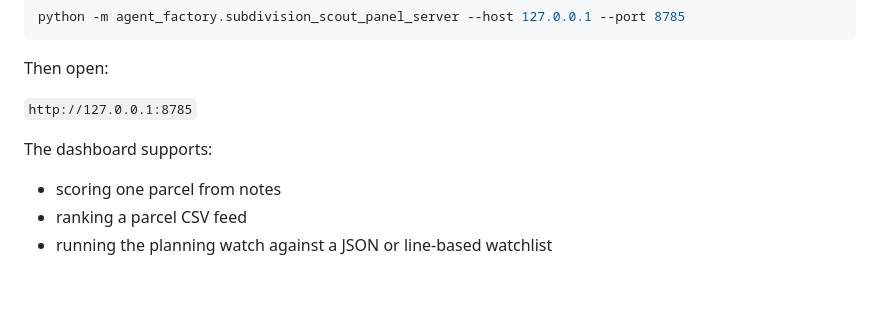
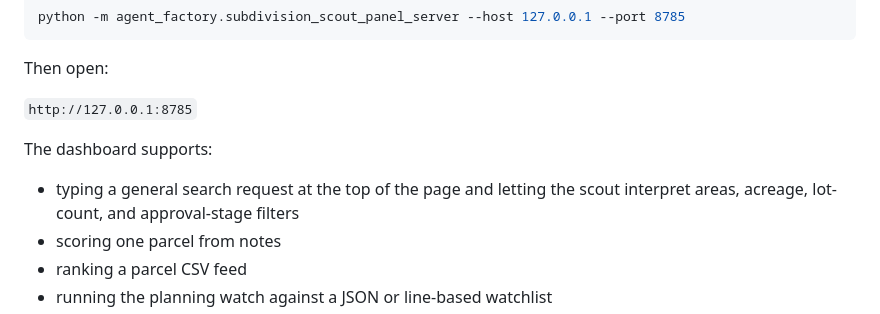
Before and after one commit to BryceLeininger/Redwood, a Markdown page: agent_factory/README.md, the part around the change. GitHub-like rendering; blank space fills up the shorter version.

Commit message:
;lknp;ib

```diff
--- a/agent_factory/README.md
+++ b/agent_factory/README.md
@@ -155,6 +155,7 @@ Then open:
 `http://127.0.0.1:8785`
 
 The dashboard supports:
+- typing a general search request at the top of the page and letting the scout interpret areas, acreage, lot-count, and approval-stage filters
 - scoring one parcel from notes
 - ranking a parcel CSV feed
 - running the planning watch against a JSON or line-based watchlist
```
